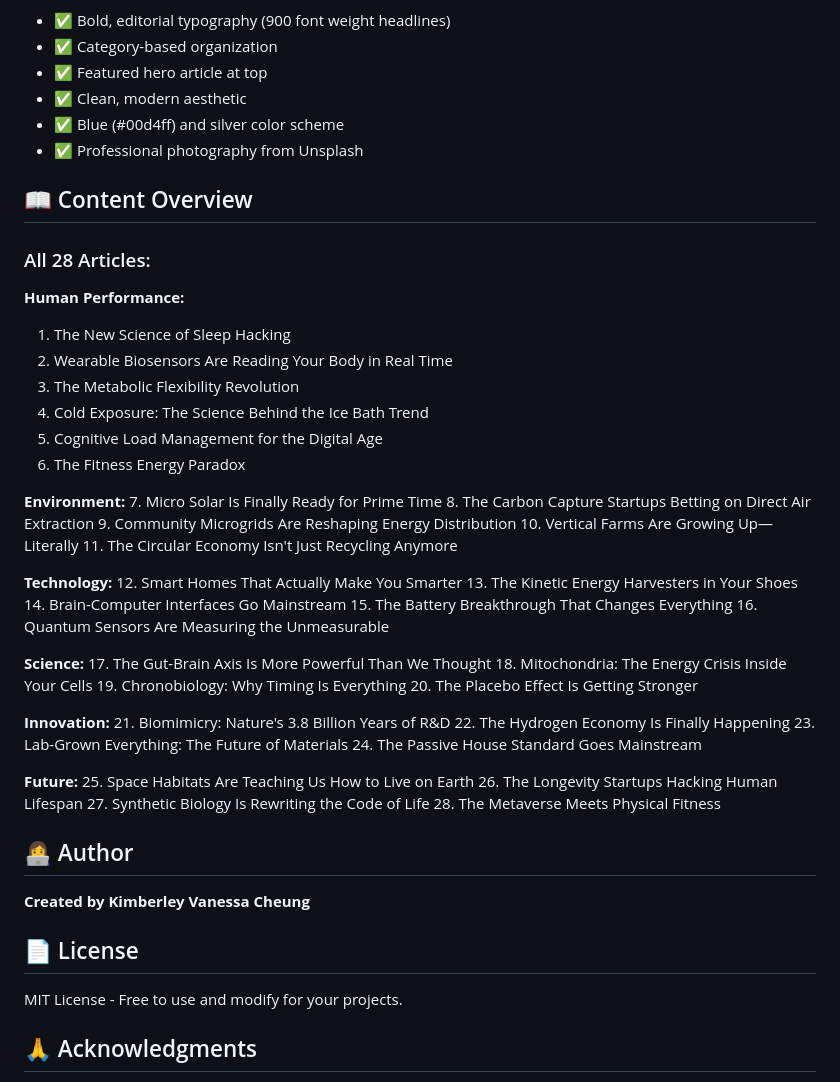
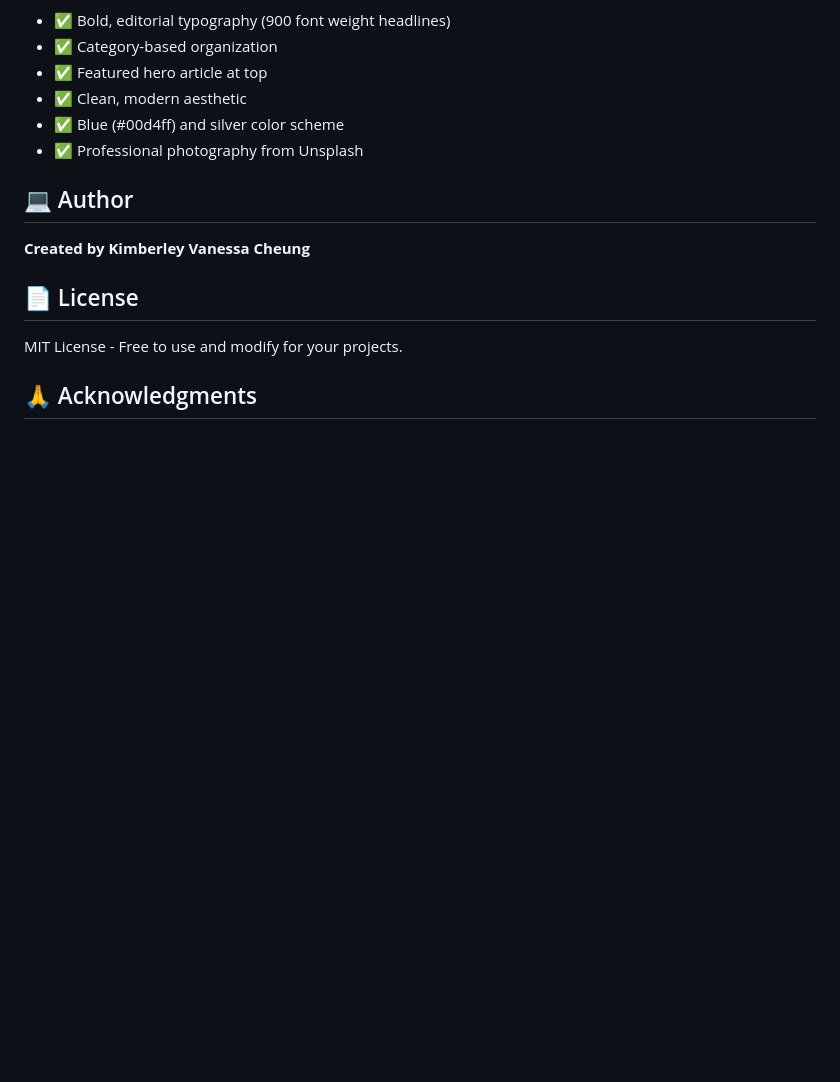
Before and after one commit to KimberleyVanessaCheung/sustainhuman, a Markdown page: README.md, the part around the change. GitHub-like rendering; blank space fills up the shorter version.

Commit message:
Simplify README - remove article list

```diff
--- a/README.md
+++ b/README.md
@@ -103,51 +103,7 @@ Modern tech magazine aesthetic:
 - ✅ Blue (#00d4ff) and silver color scheme
 - ✅ Professional photography from Unsplash
 
-## 📖 Content Overview
-
-### All 28 Articles:
-
-**Human Performance:**
-1. The New Science of Sleep Hacking
-2. Wearable Biosensors Are Reading Your Body in Real Time
-3. The Metabolic Flexibility Revolution
-4. Cold Exposure: The Science Behind the Ice Bath Trend
-5. Cognitive Load Management for the Digital Age
-6. The Fitness Energy Paradox
-
-**Environment:**
-7. Micro Solar Is Finally Ready for Prime Time
-8. The Carbon Capture Startups Betting on Direct Air Extraction
-9. Community Microgrids Are Reshaping Energy Distribution
-10. Vertical Farms Are Growing Up—Literally
-11. The Circular Economy Isn't Just Recycling Anymore
-
-**Technology:**
-12. Smart Homes That Actually Make You Smarter
-13. The Kinetic Energy Harvesters in Your Shoes
-14. Brain-Computer Interfaces Go Mainstream
-15. The Battery Breakthrough That Changes Everything
-16. Quantum Sensors Are Measuring the Unmeasurable
-
-**Science:**
-17. The Gut-Brain Axis Is More Powerful Than We Thought
-18. Mitochondria: The Energy Crisis Inside Your Cells
-19. Chronobiology: Why Timing Is Everything
-20. The Placebo Effect Is Getting Stronger
-
-**Innovation:**
-21. Biomimicry: Nature's 3.8 Billion Years of R&D
-22. The Hydrogen Economy Is Finally Happening
-23. Lab-Grown Everything: The Future of Materials
-24. The Passive House Standard Goes Mainstream
-
-**Future:**
-25. Space Habitats Are Teaching Us How to Live on Earth
-26. The Longevity Startups Hacking Human Lifespan
-27. Synthetic Biology Is Rewriting the Code of Life
-28. The Metaverse Meets Physical Fitness
-
-## 👩‍💻 Author
+## ‍💻 Author
 
 **Created by Kimberley Vanessa Cheung**
 
```
